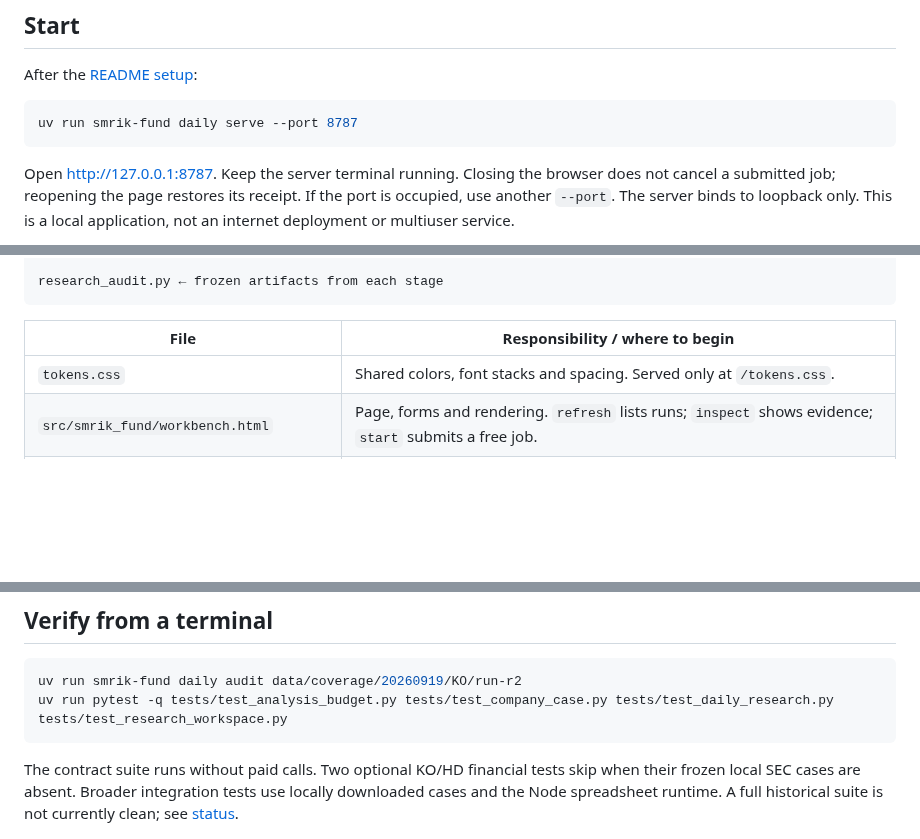
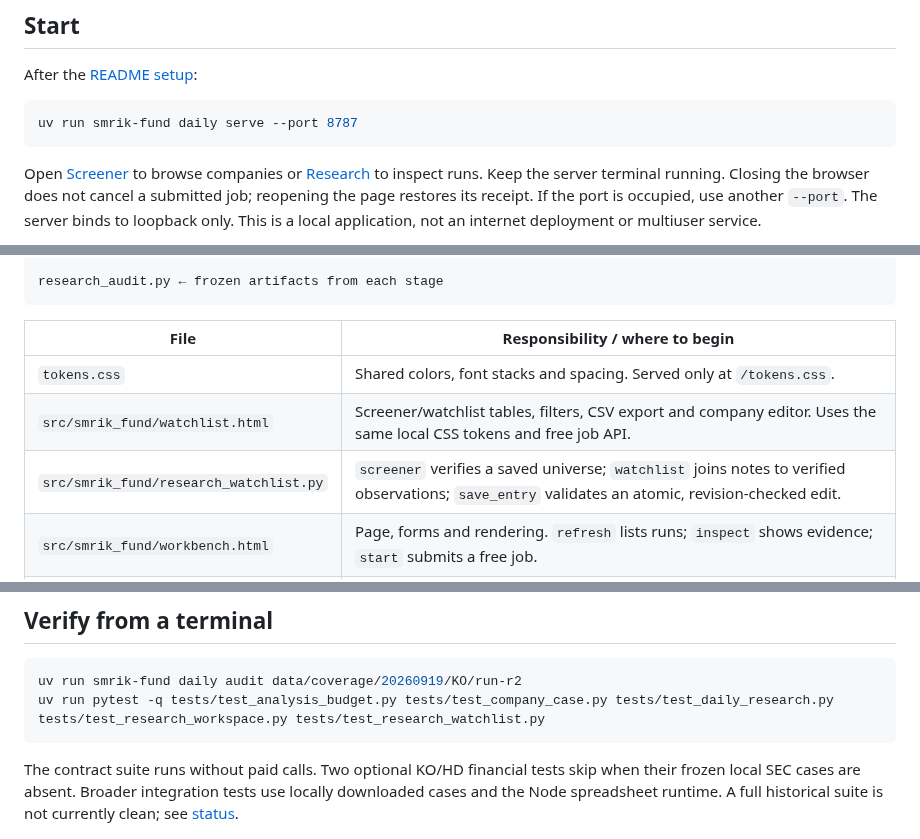
Before and after one commit to smrik/smrik-fund, a Markdown page: docs/WORKBENCH.md, 3 parts joined by grey strips. GitHub-like rendering; blank space fills up the shorter version.

````diff
--- a/docs/WORKBENCH.md
+++ b/docs/WORKBENCH.md
@@ -13,7 +13,8 @@ After the [README setup](../README.md):
 uv run smrik-fund daily serve --port 8787
 ```
 
-Open <http://127.0.0.1:8787>. Keep the server terminal running. Closing the browser
+Open [Screener](http://127.0.0.1:8787/screener) to browse companies or
+[Research](http://127.0.0.1:8787/) to inspect runs. Keep the server terminal running. Closing the browser
 does not cancel a submitted job; reopening the page restores its receipt.
 If the port is occupied, use another `--port`. The server binds to loopback only.
 This is a local application, not an internet deployment or multiuser service.
@@ -115,6 +169,8 @@ research_audit.py ← frozen artifacts from each stage
 | File | Responsibility / where to begin |
 | --- | --- |
 | `tokens.css` | Shared colors, font stacks and spacing. Served only at `/tokens.css`. |
+| `src/smrik_fund/watchlist.html` | Screener/watchlist tables, filters, CSV export and company editor. Uses the same local CSS tokens and free job API. |
+| `src/smrik_fund/research_watchlist.py` | `screener` verifies a saved universe; `watchlist` joins notes to verified observations; `save_entry` validates an atomic, revision-checked edit. |
 | `src/smrik_fund/workbench.html` | Page, forms and rendering. `refresh` lists runs; `inspect` shows evidence; `start` submits a free job. |
 | `src/smrik_fund/research_workspace.py` | Small standard-library HTTP server. `job_arguments` permits only two free commands. `start_job` saves a receipt and launches Python without a shell; `execute_job` records completion. |
 | `src/smrik_fund/daily_cli.py` | Thin Typer commands. `daily serve`, `daily audit` and `daily deep` expose the same functions to a terminal. |
@@ -133,7 +189,7 @@ failed receipts rather than leaving normal running jobs permanently active.
 
 ```powershell
 uv run smrik-fund daily audit data/coverage/20260919/KO/run-r2
-uv run pytest -q tests/test_analysis_budget.py tests/test_company_case.py tests/test_daily_research.py tests/test_research_workspace.py
+uv run pytest -q tests/test_analysis_budget.py tests/test_company_case.py tests/test_daily_research.py tests/test_research_workspace.py tests/test_research_watchlist.py
 ```
 
 The contract suite runs without paid calls. Two optional KO/HD financial tests
````
Also changed, not shown: other parts of docs/WORKBENCH.md (+53 -0 lines), README.md (+5 -3 lines), docs/V1_STATUS.md (+28 -0 lines), docs/images/screener.png (added), 7 other files.
